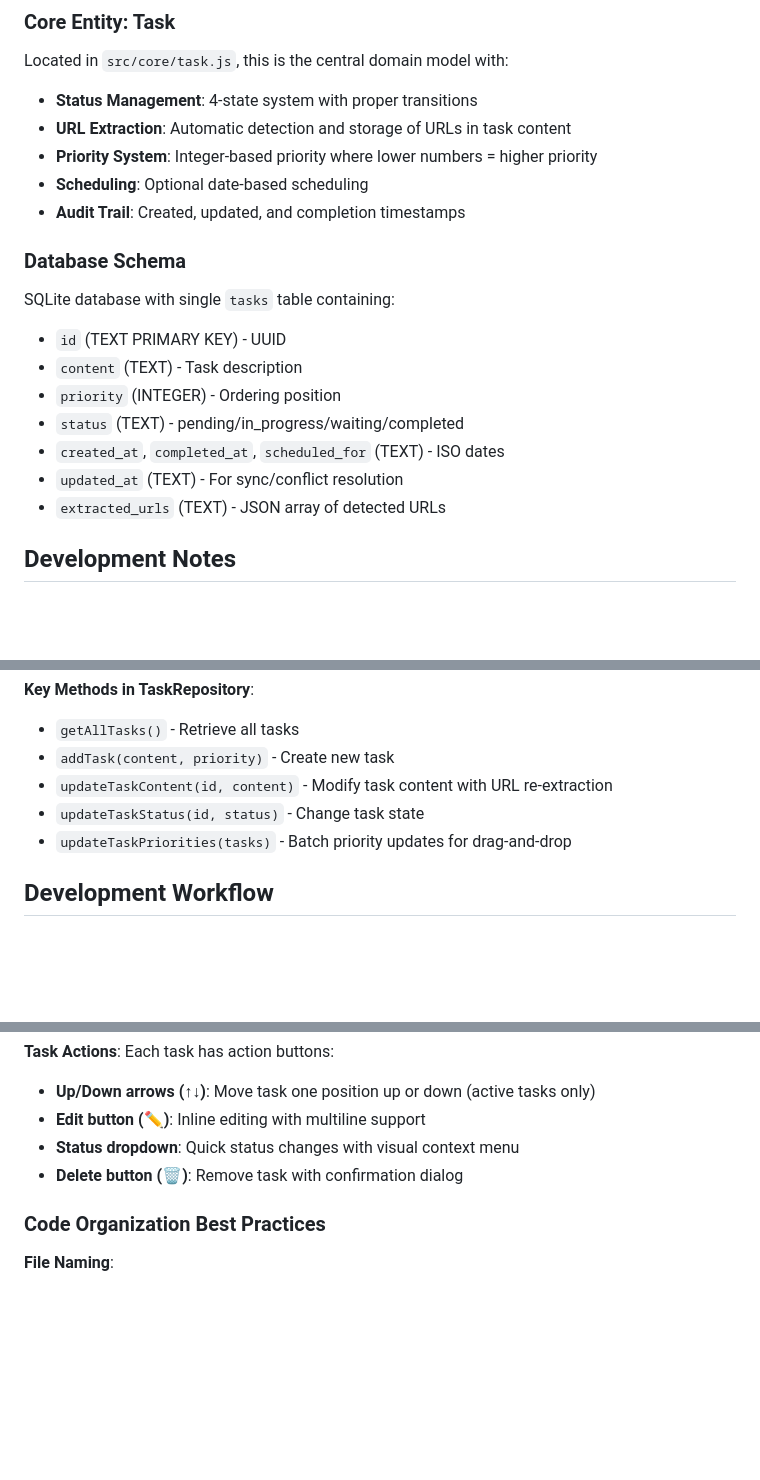
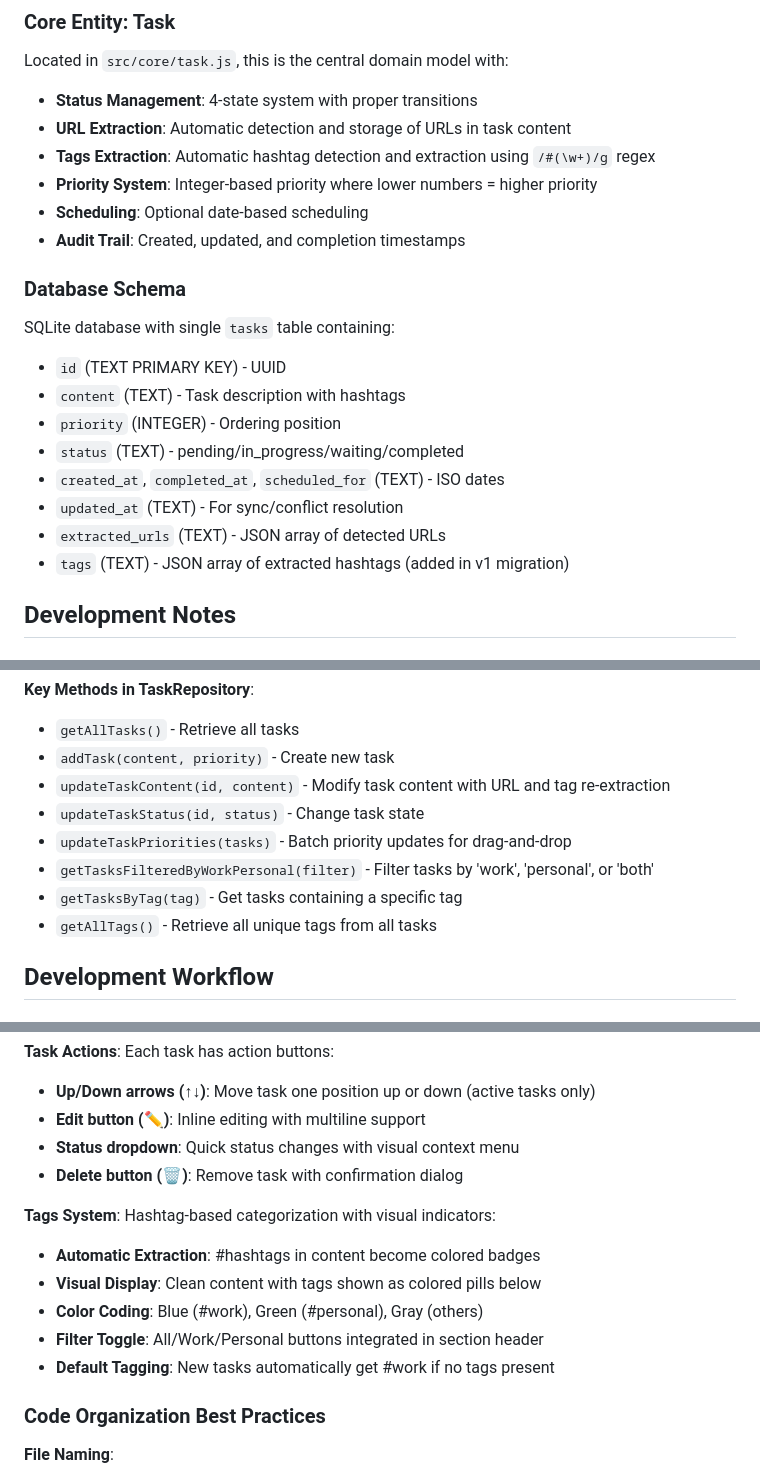
Before and after one commit to kumarRaj/todo, a Markdown page: CLAUDE.md, 3 parts joined by grey strips. Drawn GitHub-style; blank space fills up the shorter version.

```diff
--- a/CLAUDE.md
+++ b/CLAUDE.md
@@ -130,6 +130,7 @@ Build artifacts (ignored by git):
 Located in `src/core/task.js`, this is the central domain model with:
 - **Status Management**: 4-state system with proper transitions
 - **URL Extraction**: Automatic detection and storage of URLs in task content
+- **Tags Extraction**: Automatic hashtag detection and extraction using `/#(\w+)/g` regex
 - **Priority System**: Integer-based priority where lower numbers = higher priority
 - **Scheduling**: Optional date-based scheduling
 - **Audit Trail**: Created, updated, and completion timestamps
@@ -137,12 +138,13 @@ Located in `src/core/task.js`, this is the central domain model with:
 ### Database Schema
 SQLite database with single `tasks` table containing:
 - `id` (TEXT PRIMARY KEY) - UUID
-- `content` (TEXT) - Task description
+- `content` (TEXT) - Task description with hashtags
 - `priority` (INTEGER) - Ordering position
 - `status` (TEXT) - pending/in_progress/waiting/completed
 - `created_at`, `completed_at`, `scheduled_for` (TEXT) - ISO dates
 - `updated_at` (TEXT) - For sync/conflict resolution
 - `extracted_urls` (TEXT) - JSON array of detected URLs
+- `tags` (TEXT) - JSON array of extracted hashtags (added in v1 migration)
 
 ## Development Notes
 
@@ -175,9 +177,12 @@ SQLite database with single `tasks` table containing:
 **Key Methods in TaskRepository**:
 - `getAllTasks()` - Retrieve all tasks
 - `addTask(content, priority)` - Create new task
-- `updateTaskContent(id, content)` - Modify task content with URL re-extraction
+- `updateTaskContent(id, content)` - Modify task content with URL and tag re-extraction
 - `updateTaskStatus(id, status)` - Change task state
 - `updateTaskPriorities(tasks)` - Batch priority updates for drag-and-drop
+- `getTasksFilteredByWorkPersonal(filter)` - Filter tasks by 'work', 'personal', or 'both'
+- `getTasksByTag(tag)` - Get tasks containing a specific tag
+- `getAllTags()` - Retrieve all unique tags from all tasks
 
 ## Development Workflow
 
@@ -342,6 +397,13 @@ Task with IN_PROGRESS status - https://example.com - IN_PROGRESS
 - **Status dropdown**: Quick status changes with visual context menu
 - **Delete button (🗑️)**: Remove task with confirmation dialog
 
+**Tags System**: Hashtag-based categorization with visual indicators:
+- **Automatic Extraction**: #hashtags in content become colored badges
+- **Visual Display**: Clean content with tags shown as colored pills below
+- **Color Coding**: Blue (#work), Green (#personal), Gray (others)
+- **Filter Toggle**: All/Work/Personal buttons integrated in section header
+- **Default Tagging**: New tasks automatically get #work if no tags present
+
 ### Code Organization Best Practices
 
 **File Naming**:
```
Also changed, not shown: other parts of CLAUDE.md (+53 -1 lines).
